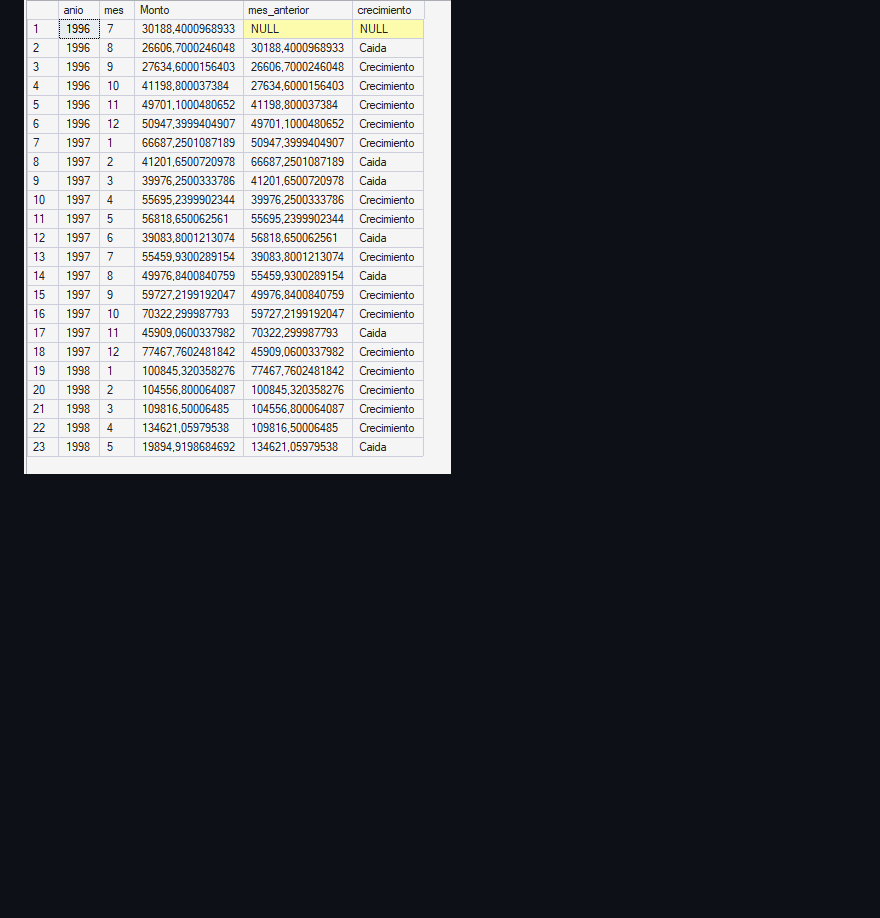
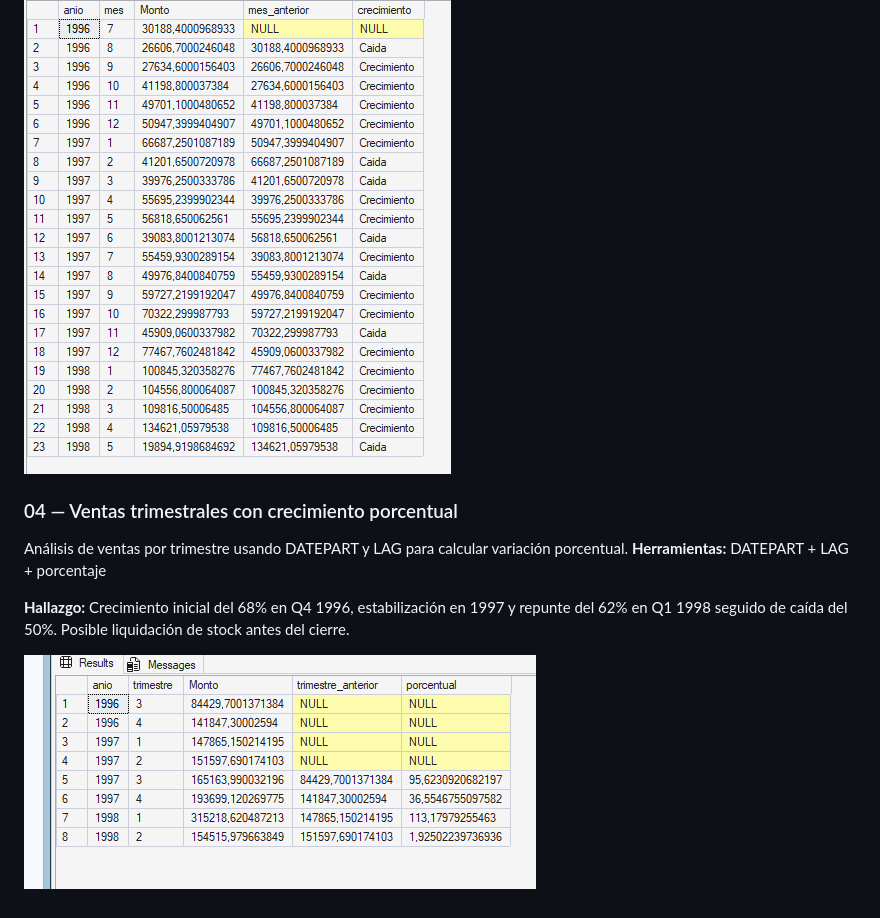
Before and after one commit to mfernandacortes/data-analytics-journey, a Markdown page: semana-03/readme.md, the part around the change. Drawn GitHub-style; pictures changed too: semana-03/images/ventas_trimestrales_northwind.png (added); blank space fills up the shorter version.

Commit message:
Semana 3 - Series temporales trimestrales con análisis e imagen

```diff
--- a/semana-03/readme.md
+++ b/semana-03/readme.md
@@ -16,3 +16,13 @@ Este tipo de análisis permite entender tendencias temporales y detectar posible
 
 
 ![Resultado query](images/estudio_crecimiento_caida_Northwind.png)
+
+### 04 — Ventas trimestrales con crecimiento porcentual
+
+Análisis de ventas por trimestre usando DATEPART y LAG para calcular variación porcentual.
+**Herramientas:** DATEPART + LAG + porcentaje
+
+**Hallazgo:** Crecimiento inicial del 68% en Q4 1996, estabilización en 1997 y repunte
+del 62% en Q1 1998 seguido de caída del 50%. Posible liquidación de stock antes del cierre.
+
+![Ventas trimestrales](images/ventas_trimestrales_northwind.png)
```
Also changed, not shown: 1 other file.
